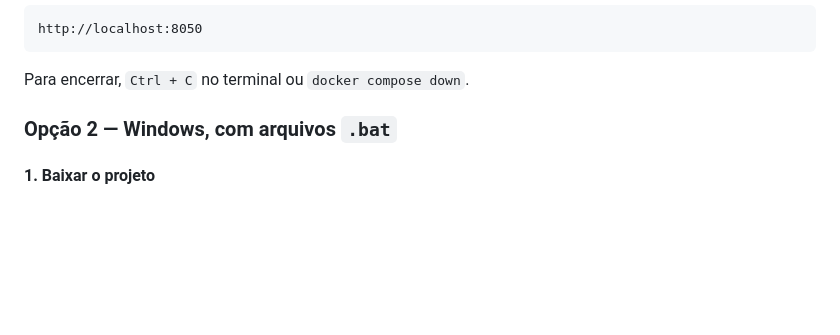
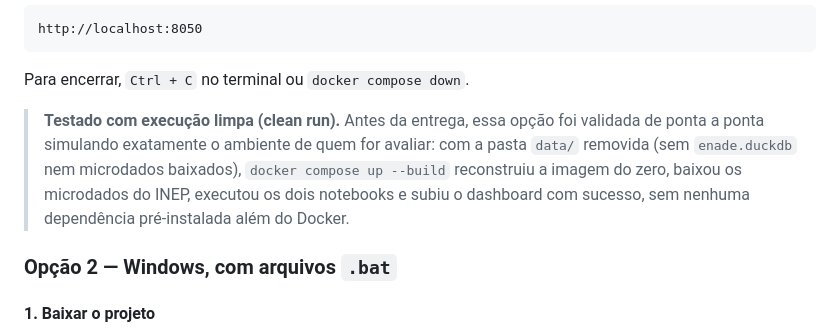
Before and after one commit to virginiaqueiroz/desafio-tecnico-unifor-enade-2023, a Markdown page: README.md, the part around the change. GitHub-like rendering; blank space fills up the shorter version.

Commit message:
update: ReadME

````diff
--- a/README.md
+++ b/README.md
@@ -42,6 +42,8 @@ http://localhost:8050
 ```
 
 Para encerrar, `Ctrl + C` no terminal ou `docker compose down`.
+
+> **Testado com execução limpa (clean run).** Antes da entrega, essa opção foi validada de ponta a ponta simulando exatamente o ambiente de quem for avaliar: com a pasta `data/` removida (sem `enade.duckdb` nem microdados baixados), `docker compose up --build` reconstruiu a imagem do zero, baixou os microdados do INEP, executou os dois notebooks e subiu o dashboard com sucesso, sem nenhuma dependência pré-instalada além do Docker.
 
 ### Opção 2 — Windows, com arquivos `.bat`
 
````
